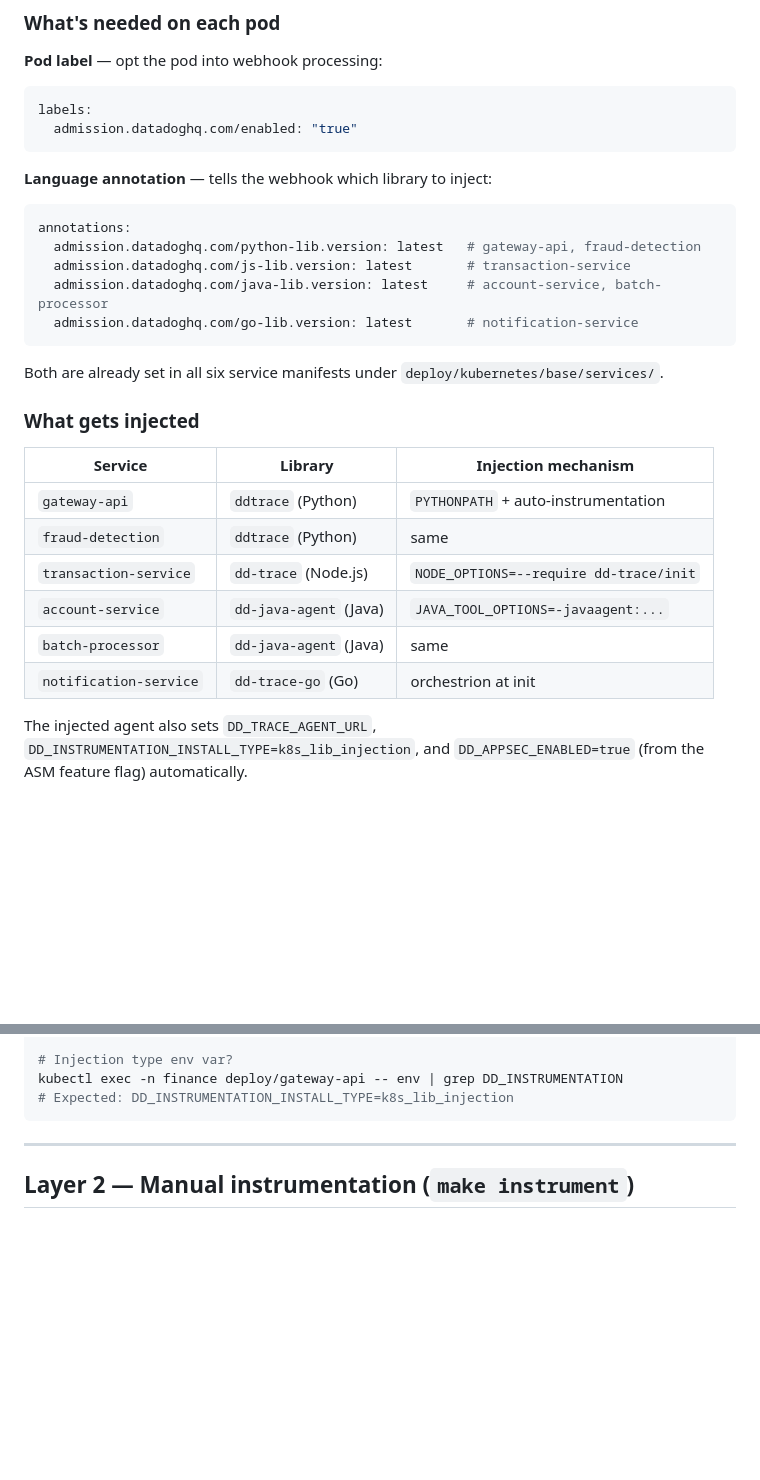
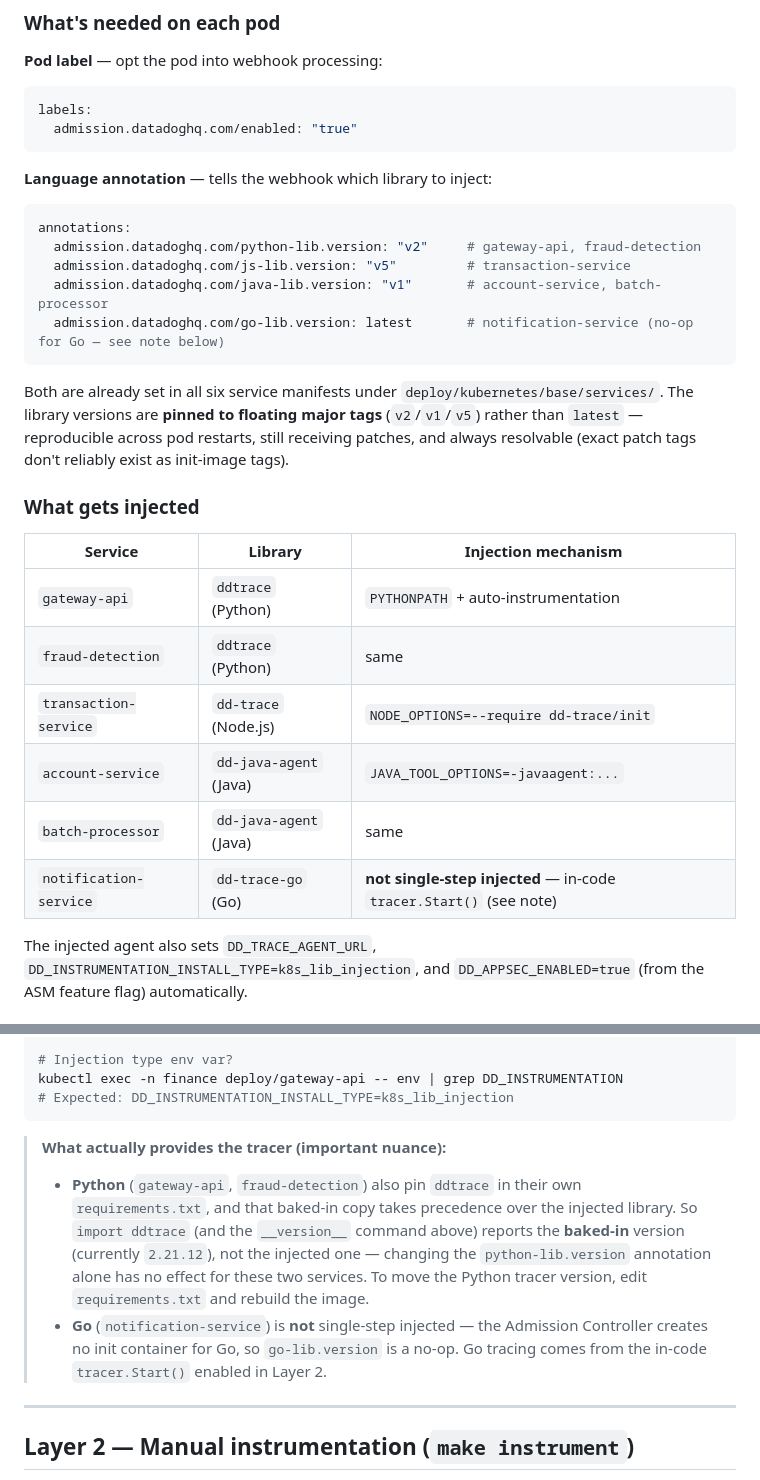
Before and after one commit to kepicorp/datadog-sample-finance, a Markdown page: INSTRUMENTATION.md, 2 parts joined by grey strips. Drawn GitHub-style; blank space fills up the shorter version.

````diff
--- a/INSTRUMENTATION.md
+++ b/INSTRUMENTATION.md
@@ -170,13 +170,13 @@ labels:
 **Language annotation** — tells the webhook which library to inject:
 ```yaml
 annotations:
-  admission.datadoghq.com/python-lib.version: latest   # gateway-api, fraud-detection
-  admission.datadoghq.com/js-lib.version: latest       # transaction-service
-  admission.datadoghq.com/java-lib.version: latest     # account-service, batch-processor
-  admission.datadoghq.com/go-lib.version: latest       # notification-service
+  admission.datadoghq.com/python-lib.version: "v2"     # gateway-api, fraud-detection
+  admission.datadoghq.com/js-lib.version: "v5"         # transaction-service
+  admission.datadoghq.com/java-lib.version: "v1"       # account-service, batch-processor
+  admission.datadoghq.com/go-lib.version: latest       # notification-service (no-op for Go — see note below)
 ```
 
-Both are already set in all six service manifests under `deploy/kubernetes/base/services/`.
+Both are already set in all six service manifests under `deploy/kubernetes/base/services/`. The library versions are **pinned to floating major tags** (`v2`/`v1`/`v5`) rather than `latest` — reproducible across pod restarts, still receiving patches, and always resolvable (exact patch tags don't reliably exist as init-image tags).
 
 ### What gets injected
 
@@ -187,7 +187,7 @@ Both are already set in all six service manifests under `deploy/kubernetes/base/
 | `transaction-service` | `dd-trace` (Node.js) | `NODE_OPTIONS=--require dd-trace/init` |
 | `account-service` | `dd-java-agent` (Java) | `JAVA_TOOL_OPTIONS=-javaagent:...` |
 | `batch-processor` | `dd-java-agent` (Java) | same |
-| `notification-service` | `dd-trace-go` (Go) | orchestrion at init |
+| `notification-service` | `dd-trace-go` (Go) | **not single-step injected** — in-code `tracer.Start()` (see note) |
 
 The injected agent also sets `DD_TRACE_AGENT_URL`, `DD_INSTRUMENTATION_INSTALL_TYPE=k8s_lib_injection`, and `DD_APPSEC_ENABLED=true` (from the ASM feature flag) automatically.
 
@@ -207,6 +207,17 @@ kubectl exec -n finance deploy/gateway-api -- \
 kubectl exec -n finance deploy/gateway-api -- env | grep DD_INSTRUMENTATION
 # Expected: DD_INSTRUMENTATION_INSTALL_TYPE=k8s_lib_injection
 ```
+
+> **What actually provides the tracer (important nuance):**
+> - **Python** (`gateway-api`, `fraud-detection`) also pin `ddtrace` in their own
+>   `requirements.txt`, and that baked-in copy takes precedence over the injected
+>   library. So `import ddtrace` (and the `__version__` command above) reports the
+>   **baked-in** version (currently `2.21.12`), not the injected one — changing the
+>   `python-lib.version` annotation alone has no effect for these two services. To
+>   move the Python tracer version, edit `requirements.txt` and rebuild the image.
+> - **Go** (`notification-service`) is **not** single-step injected — the Admission
+>   Controller creates no init container for Go, so `go-lib.version` is a no-op.
+>   Go tracing comes from the in-code `tracer.Start()` enabled in Layer 2.
 
 ---
 
````
Also changed, not shown: README.md (+51 -0 lines).
